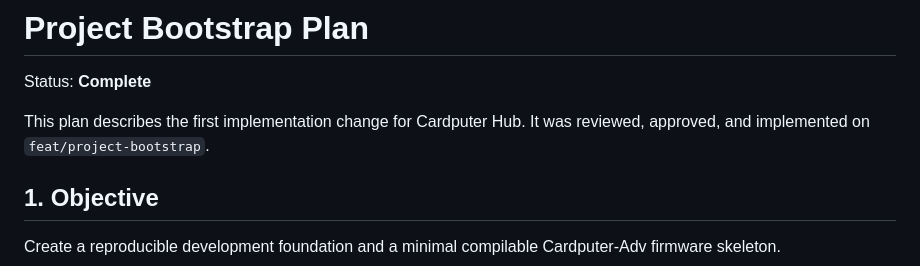
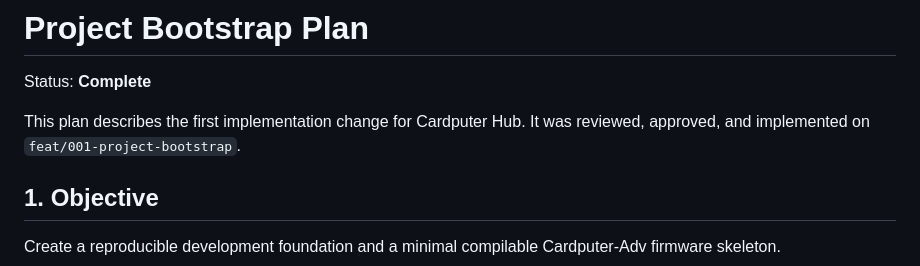
Before and after one commit to fat23cat/cardputer-hub, a Markdown page: docs/plans/001-project-bootstrap.md, the part around the change. GitHub-like rendering.

```diff
--- a/docs/plans/001-project-bootstrap.md
+++ b/docs/plans/001-project-bootstrap.md
@@ -3,7 +3,7 @@
 Status: **Complete**
 
 This plan describes the first implementation change for Cardputer Hub. It was
-reviewed, approved, and implemented on `feat/project-bootstrap`.
+reviewed, approved, and implemented on `feat/001-project-bootstrap`.
 
 ## 1. Objective
 
```
Also changed, not shown: docs/ENGINEERING.md (+23 -0 lines).
